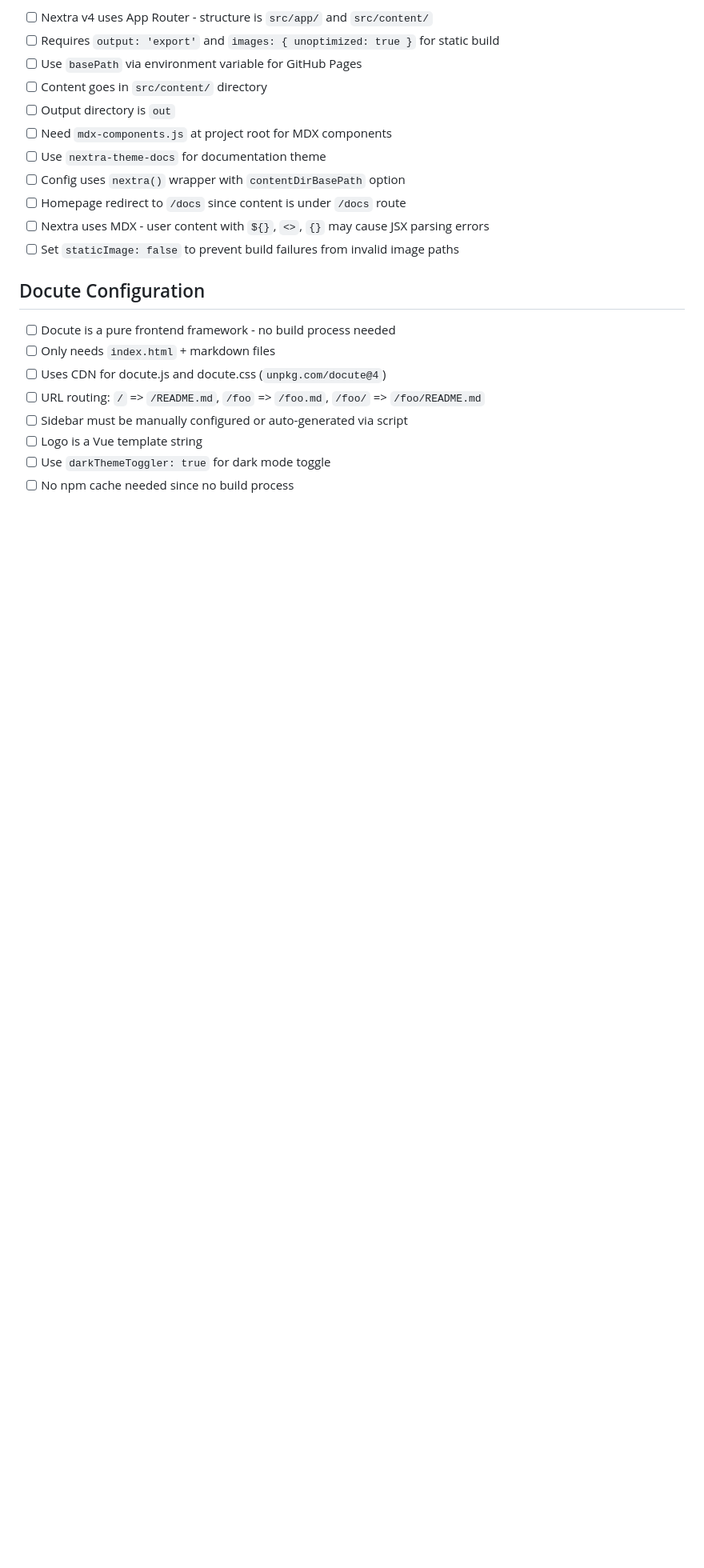
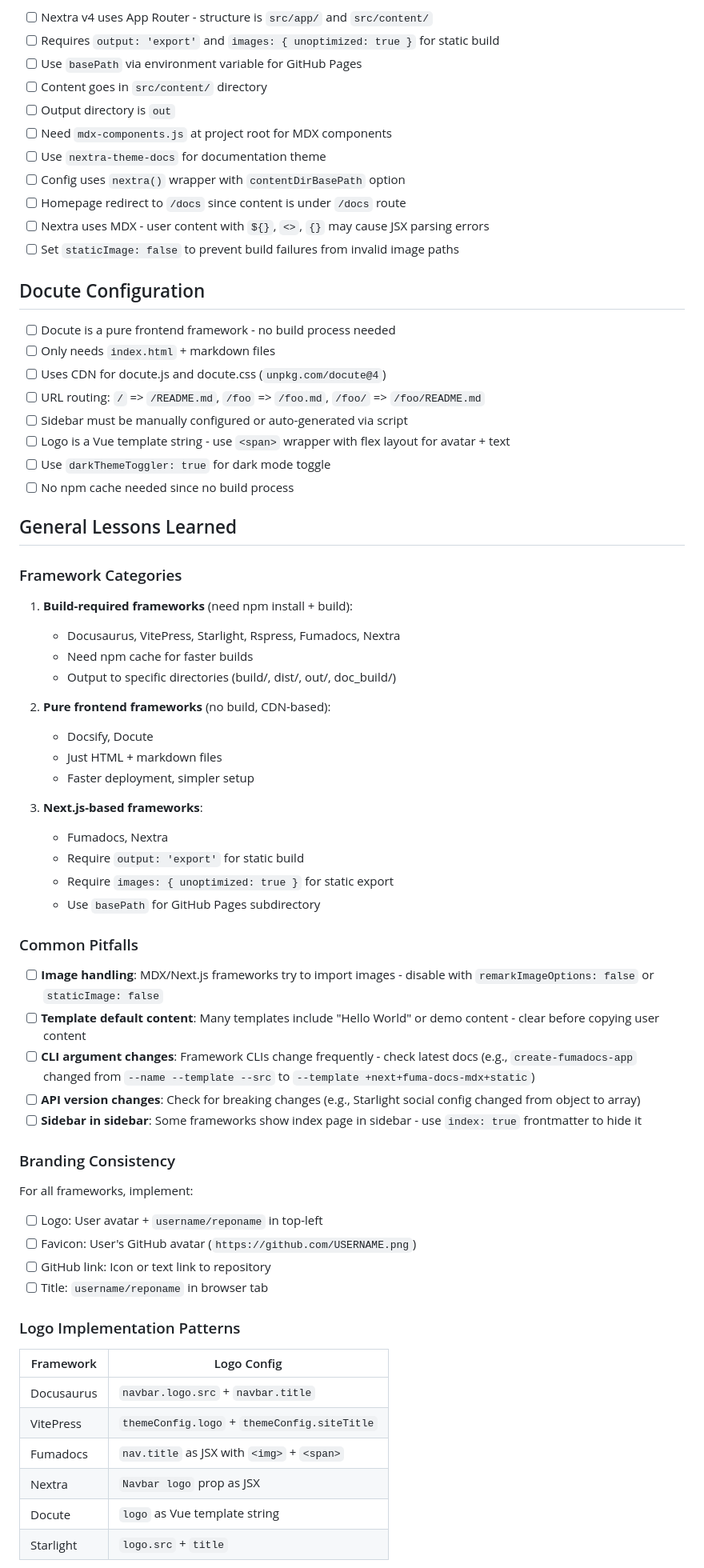
Before and after one commit to vlaina-labs/docship, a Markdown page: CHECKLIST.md, the part around one of its changes. Shown at 80% size. Drawn GitHub-style; blank space fills up the shorter version.

Commit message:
opimized

```diff
--- a/CHECKLIST.md
+++ b/CHECKLIST.md
@@ -181,6 +186,54 @@ Before releasing a theme, test with:
 - [ ] Uses CDN for docute.js and docute.css (`unpkg.com/docute@4`)
 - [ ] URL routing: `/` => `/README.md`, `/foo` => `/foo.md`, `/foo/` => `/foo/README.md`
 - [ ] Sidebar must be manually configured or auto-generated via script
-- [ ] Logo is a Vue template string
+- [ ] Logo is a Vue template string - use `<span>` wrapper with flex layout for avatar + text
 - [ ] Use `darkThemeToggler: true` for dark mode toggle
 - [ ] No npm cache needed since no build process
+
+## General Lessons Learned
+
+### Framework Categories
+
+1. **Build-required frameworks** (need npm install + build):
+   - Docusaurus, VitePress, Starlight, Rspress, Fumadocs, Nextra
+   - Need npm cache for faster builds
+   - Output to specific directories (build/, dist/, out/, doc_build/)
+
+2. **Pure frontend frameworks** (no build, CDN-based):
+   - Docsify, Docute
+   - Just HTML + markdown files
+   - Faster deployment, simpler setup
+
+3. **Next.js-based frameworks**:
+   - Fumadocs, Nextra
+   - Require `output: 'export'` for static build
+   - Require `images: { unoptimized: true }` for static export
+   - Use `basePath` for GitHub Pages subdirectory
+
+### Common Pitfalls
+
+- [ ] **Image handling**: MDX/Next.js frameworks try to import images - disable with `remarkImageOptions: false` or `staticImage: false`
+- [ ] **Template default content**: Many templates include "Hello World" or demo content - clear before copying user content
+- [ ] **CLI argument changes**: Framework CLIs change frequently - check latest docs (e.g., `create-fumadocs-app` changed from `--name --template --src` to `--template +next+fuma-docs-mdx+static`)
+- [ ] **API version changes**: Check for breaking changes (e.g., Starlight social config changed from object to array)
+- [ ] **Sidebar in sidebar**: Some frameworks show index page in sidebar - use `index: true` frontmatter to hide it
+
+### Branding Consistency
+
+For all frameworks, implement:
+- [ ] Logo: User avatar + `username/reponame` in top-left
+- [ ] Favicon: User's GitHub avatar (`https://github.com/USERNAME.png`)
+- [ ] GitHub link: Icon or text link to repository
+- [ ] Title: `username/reponame` in browser tab
+
+### Logo Implementation Patterns
+
+| Framework | Logo Config |
+|-----------|-------------|
+| Docusaurus | `navbar.logo.src` + `navbar.title` |
+| VitePress | `themeConfig.logo` + `themeConfig.siteTitle` |
+| Fumadocs | `nav.title` as JSX with `<img>` + `<span>` |
+| Nextra | `Navbar logo` prop as JSX |
+| Docute | `logo` as Vue template string |
+| Starlight | `logo.src` + `title` |
+
```
Also changed, not shown: other parts of CHECKLIST.md (+20 -0 lines).
